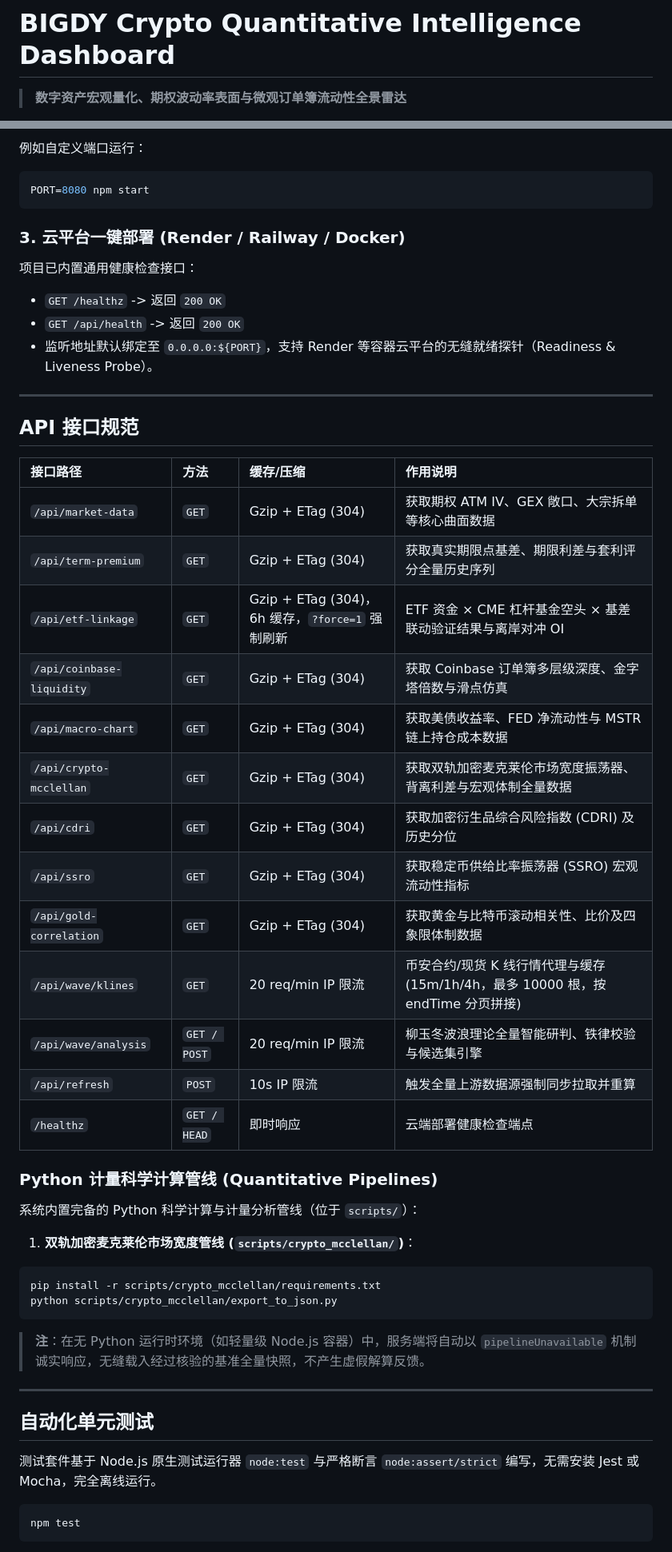
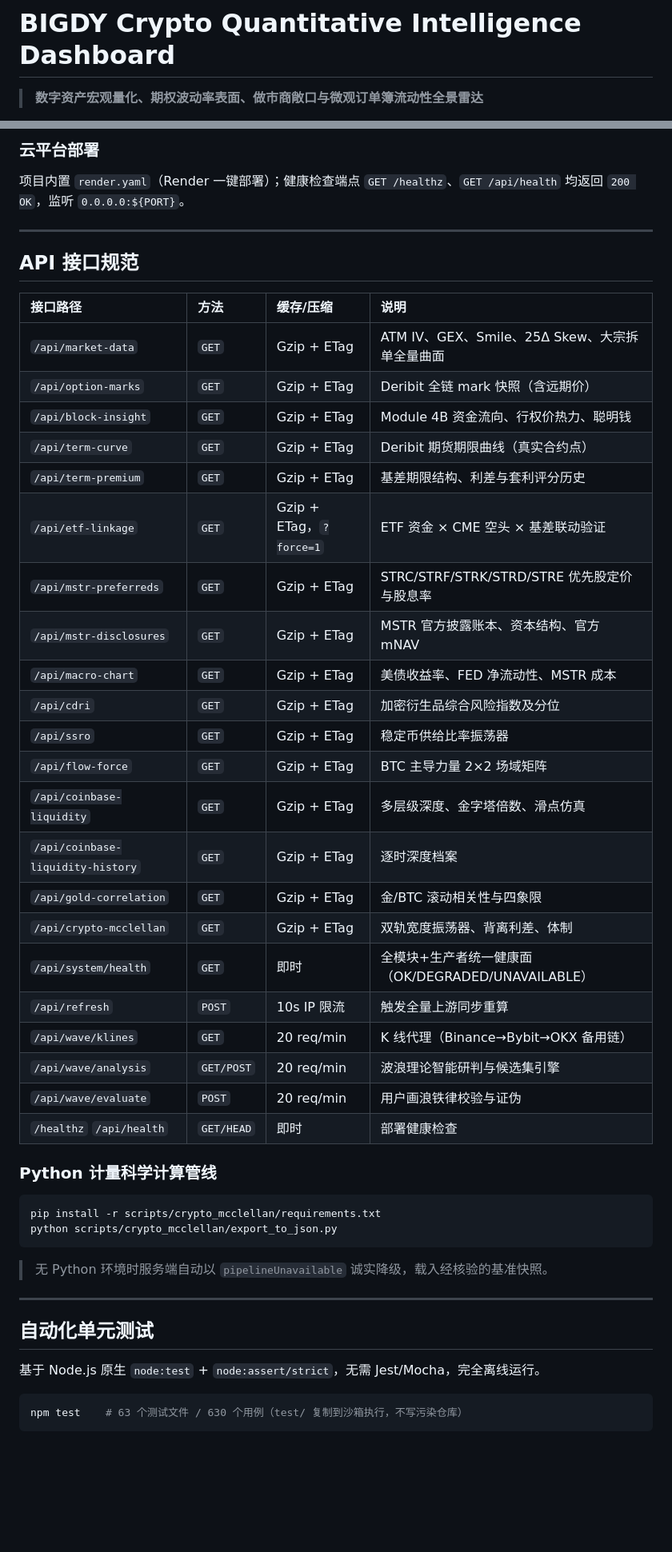
Before and after one commit to Bigdydydy/BIGDY-CRY-PTO-Dashboard, a Markdown page: README.md, 2 parts joined by grey strips. Shown at 80% size. Drawn GitHub-style; blank space fills up the shorter version.

````diff
--- a/README.md
+++ b/README.md
@@ -1,5 +1,5 @@
 # BIGDY Crypto Quantitative Intelligence Dashboard
-> **数字资产宏观量化、期权波动率表面与微观订单簿流动性全景雷达**
+> **数字资产宏观量化、期权波动率表面、做市商敞口与微观订单簿流动性全景雷达**
 
 [![Node.js CI](https://img.shields.io/badge/Node.js-%3E%3D18.0.0-green.svg)](https://nodejs.org/)
 [![License: MIT](https://img.shields.io/badge/License-MIT-yellow.svg)](https://opensource.org/licenses/MIT)
@@ -185,52 +239,50 @@ http://localhost:3000
 
-例如自定义端口运行：
-```bash
-PORT=8080 npm start
-```
-
-### 3. 云平台一键部署 (Render / Railway / Docker)
-项目已内置通用健康检查接口：
-- `GET /healthz` -> 返回 `200 OK`
-- `GET /api/health` -> 返回 `200 OK`
-- 监听地址默认绑定至 `0.0.0.0:${PORT}`，支持 Render 等容器云平台的无缝就绪探针（Readiness & Liveness Probe）。
+### 云平台部署
+项目内置 `render.yaml`（Render 一键部署）；健康检查端点 `GET /healthz`、`GET /api/health` 均返回 `200 OK`，监听 `0.0.0.0:${PORT}`。
 
 ---
 
 ## API 接口规范
 
-| 接口路径 | 方法 | 缓存/压缩 | 作用说明 |
+| 接口路径 | 方法 | 缓存/压缩 | 说明 |
 |:---|:---|:---|:---|
-| `/api/market-data` | `GET` | Gzip + ETag (304) | 获取期权 ATM IV、GEX 敞口、大宗拆单等核心曲面数据 |
-| `/api/term-premium` | `GET` | Gzip + ETag (304) | 获取真实期限点基差、期限利差与套利评分全量历史序列 |
-| `/api/etf-linkage` | `GET` | Gzip + ETag (304)，6h 缓存，`?force=1` 强制刷新 | ETF 资金 × CME 杠杆基金空头 × 基差联动验证结果与离岸对冲 OI |
-| `/api/coinbase-liquidity` | `GET` | Gzip + ETag (304) | 获取 Coinbase 订单簿多层级深度、金字塔倍数与滑点仿真 |
-| `/api/macro-chart` | `GET` | Gzip + ETag (304) | 获取美债收益率、FED 净流动性与 MSTR 链上持仓成本数据 |
-| `/api/crypto-mcclellan` | `GET` | Gzip + ETag (304) | 获取双轨加密麦克莱伦市场宽度振荡器、背离利差与宏观体制全量数据 |
-| `/api/cdri` | `GET` | Gzip + ETag (304) | 获取加密衍生品综合风险指数 (CDRI) 及历史分位 |
-| `/api/ssro` | `GET` | Gzip + ETag (304) | 获取稳定币供给比率振荡器 (SSRO) 宏观流动性指标 |
-| `/api/gold-correlation` | `GET` | Gzip + ETag (304) | 获取黄金与比特币滚动相关性、比价及四象限体制数据 |
-| `/api/wave/klines` | `GET` | 20 req/min IP 限流 | 币安合约/现货 K 线行情代理与缓存 (15m/1h/4h，最多 10000 根，按 endTime 分页拼接) |
-| `/api/wave/analysis` | `GET / POST` | 20 req/min IP 限流 | 柳玉冬波浪理论全量智能研判、铁律校验与候选集引擎 |
-| `/api/refresh` | `POST` | 10s IP 限流 | 触发全量上游数据源强制同步拉取并重算 |
-| `/healthz` | `GET / HEAD` | 即时响应 | 云端部署健康检查端点 |
+| `/api/market-data` | `GET` | Gzip + ETag | ATM IV、GEX、Smile、25Δ Skew、大宗拆单全量曲面 |
+| `/api/option-marks` | `GET` | Gzip + ETag | Deribit 全链 mark 快照（含远期价） |
+| `/api/block-insight` | `GET` | Gzip + ETag | Module 4B 资金流向、行权价热力、聪明钱 |
+| `/api/term-curve` | `GET` | Gzip + ETag | Deribit 期货期限曲线（真实合约点） |
+| `/api/term-premium` | `GET` | Gzip + ETag | 基差期限结构、利差与套利评分历史 |
+| `/api/etf-linkage` | `GET` | Gzip + ETag，`?force=1` | ETF 资金 × CME 空头 × 基差联动验证 |
+| `/api/mstr-preferreds` | `GET` | Gzip + ETag | STRC/STRF/STRK/STRD/STRE 优先股定价与股息率 |
+| `/api/mstr-disclosures` | `GET` | Gzip + ETag | MSTR 官方披露账本、资本结构、官方 mNAV |
+| `/api/macro-chart` | `GET` | Gzip + ETag | 美债收益率、FED 净流动性、MSTR 成本 |
+| `/api/cdri` | `GET` | Gzip + ETag | 加密衍生品综合风险指数及分位 |
+| `/api/ssro` | `GET` | Gzip + ETag | 稳定币供给比率振荡器 |
+| `/api/flow-force` | `GET` | Gzip + ETag | BTC 主导力量 2×2 场域矩阵 |
+| `/api/coinbase-liquidity` | `GET` | Gzip + ETag | 多层级深度、金字塔倍数、滑点仿真 |
+| `/api/coinbase-liquidity-history` | `GET` | Gzip + ETag | 逐时深度档案 |
+| `/api/gold-correlation` | `GET` | Gzip + ETag | 金/BTC 滚动相关性与四象限 |
+| `/api/crypto-mcclellan` | `GET` | Gzip + ETag | 双轨宽度振荡器、背离利差、体制 |
+| `/api/system/health` | `GET` | 即时 | 全模块+生产者统一健康面（OK/DEGRADED/UNAVAILABLE） |
+| `/api/refresh` | `POST` | 10s IP 限流 | 触发全量上游同步重算 |
+| `/api/wave/klines` | `GET` | 20 req/min | K 线代理（Binance→Bybit→OKX 备用链） |
+| `/api/wave/analysis` | `GET/POST` | 20 req/min | 波浪理论智能研判与候选集引擎 |
+| `/api/wave/evaluate` | `POST` | 20 req/min | 用户画浪铁律校验与证伪 |
+| `/healthz` `/api/health` | `GET/HEAD` | 即时 | 部署健康检查 |
 
-### Python 计量科学计算管线 (Quantitative Pipelines)
-系统内置完备的 Python 科学计算与计量分析管线（位于 `scripts/`）：
-
-1. **双轨加密麦克莱伦市场宽度管线 (`scripts/crypto_mcclellan/`)**：
+### Python 计量科学计算管线
 ```bash
 pip install -r scripts/crypto_mcclellan/requirements.txt
 python scripts/crypto_mcclellan/export_to_json.py
 ```
-> **注**：在无 Python 运行时环境（如轻量级 Node.js 容器）中，服务端将自动以 `pipelineUnavailable` 机制诚实响应，无缝载入经过核验的基准全量快照，不产生虚假解算反馈。
+> 无 Python 环境时服务端自动以 `pipelineUnavailable` 诚实降级，载入经核验的基准快照。
 
 ---
 
 ## 自动化单元测试
 
-测试套件基于 Node.js 原生测试运行器 `node:test` 与严格断言 `node:assert/strict` 编写，无需安装 Jest 或 Mocha，完全离线运行。
+基于 Node.js 原生 `node:test` + `node:assert/strict`，无需 Jest/Mocha，完全离线运行。
 
 ```bash
-npm test
+npm test    # 63 个测试文件 / 630 个用例（test/ 复制到沙箱执行，不写污染仓库）
 ```
 
````
Also changed, not shown: other parts of README.md (+171 -120 lines).
